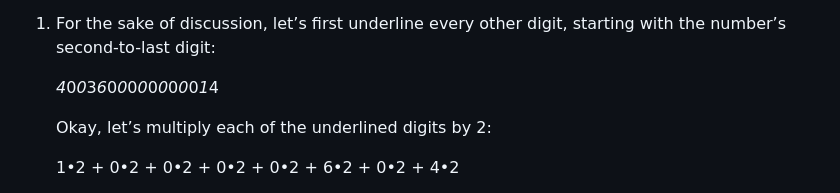
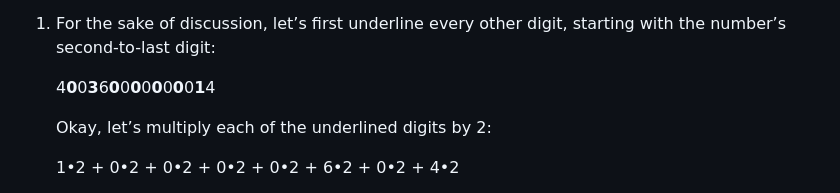
Before and after one commit to datttrian/cs50x, a Markdown page: credit/README.md, the part around the change. Drawn GitHub-style.

Commit message:
Thu, Sep 7, 2023, 9:29 PM +00:00

```diff
--- a/credit/README.md
+++ b/credit/README.md
@@ -105,7 +105,8 @@ That’s kind of confusing, so let’s try an example with David’s Visa:
 1.  For the sake of discussion, let’s first underline every other digit,
     starting with the number’s second-to-last digit:
 
-    *4*0*0*3*6*0*0*0*0*0*0*0*0*0*1*4
+    4**0**0**3**6**0**0**0**0**0**0**0**0**1**4
+
 
     Okay, let’s multiply each of the underlined digits by 2:
 
```
